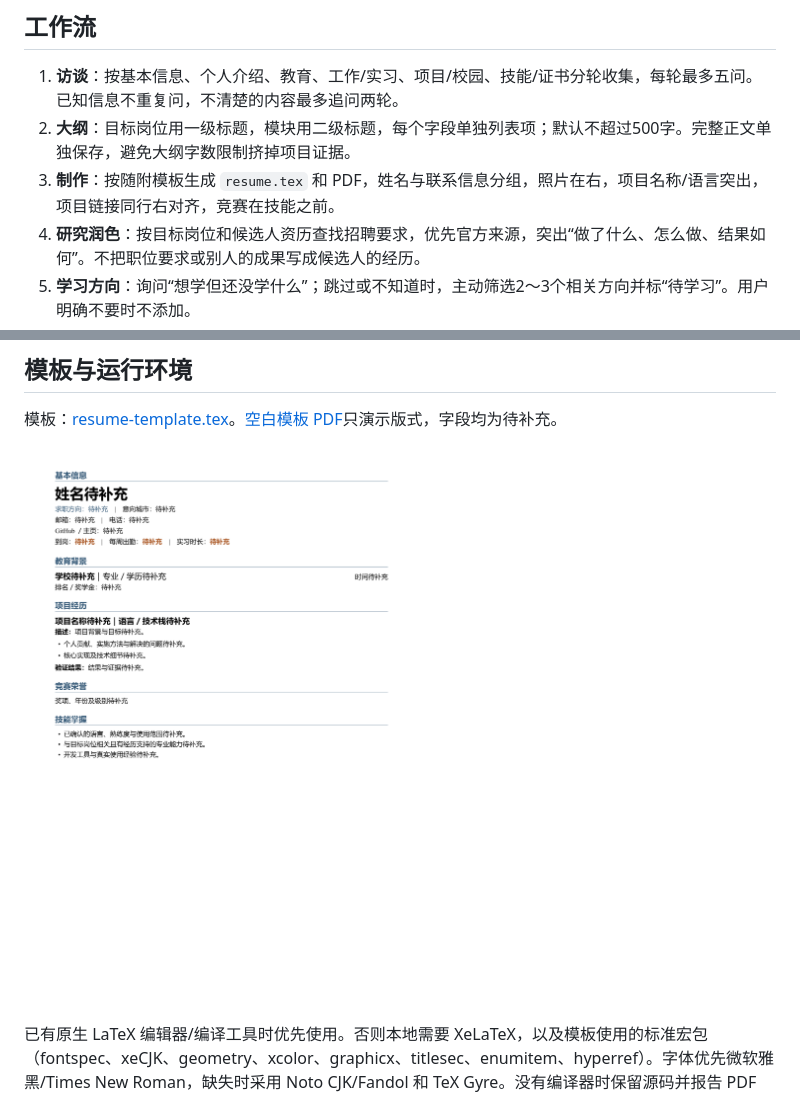
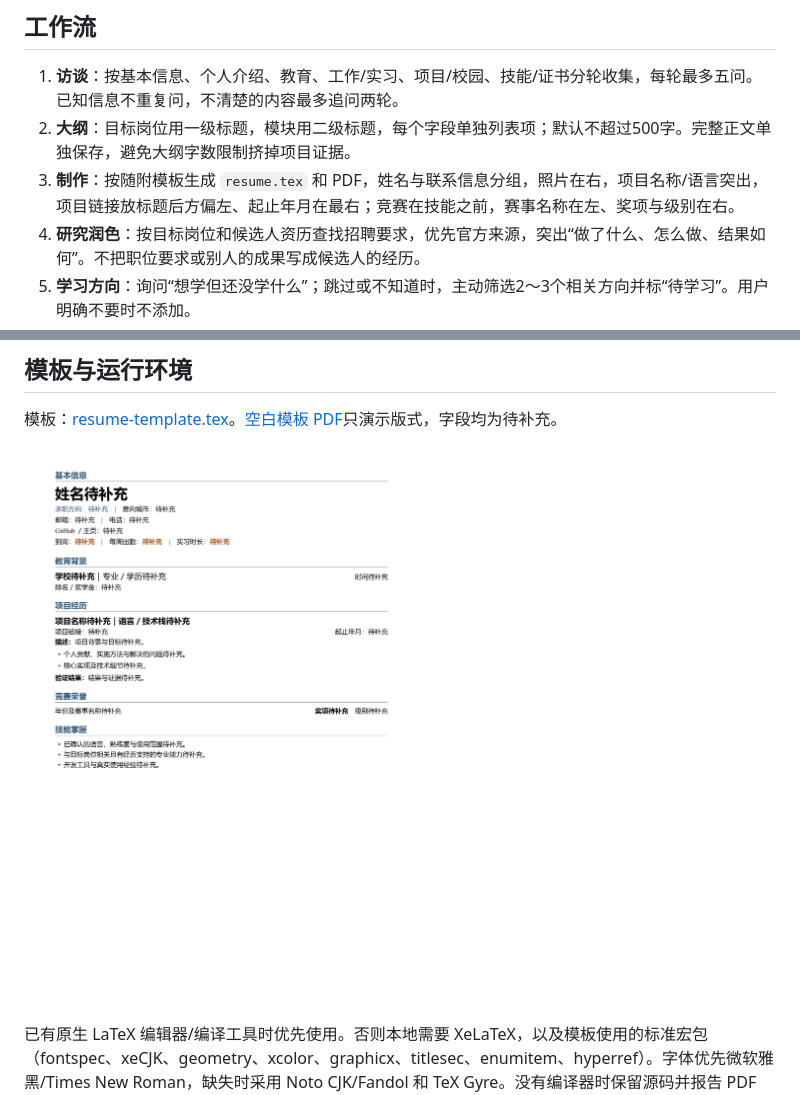
Before and after one commit to 2258009564/resume-latex-workflow, a Markdown page: README.md, 2 parts joined by grey strips. GitHub-like rendering; pictures changed too: docs/template-preview.png.

```diff
--- a/README.md
+++ b/README.md
@@ -25,7 +25,7 @@
 
 1. **访谈**：按基本信息、个人介绍、教育、工作/实习、项目/校园、技能/证书分轮收集，每轮最多五问。已知信息不重复问，不清楚的内容最多追问两轮。
 2. **大纲**：目标岗位用一级标题，模块用二级标题，每个字段单独列表项；默认不超过500字。完整正文单独保存，避免大纲字数限制挤掉项目证据。
-3. **制作**：按随附模板生成 `resume.tex` 和 PDF，姓名与联系信息分组，照片在右，项目名称/语言突出，项目链接同行右对齐，竞赛在技能之前。
+3. **制作**：按随附模板生成 `resume.tex` 和 PDF，姓名与联系信息分组，照片在右，项目名称/语言突出，项目链接放标题后方偏左、起止年月在最右；竞赛在技能之前，赛事名称在左、奖项与级别在右。
 4. **研究润色**：按目标岗位和候选人资历查找招聘要求，优先官方来源，突出“做了什么、怎么做、结果如何”。不把职位要求或别人的成果写成候选人的经历。
 5. **学习方向**：询问“想学但还没学什么”；跳过或不知道时，主动筛选2～3个相关方向并标“待学习”。用户明确不要时不添加。
 6. **检查和修改**：先查事实与内容一致性，再编译和查看实际渲染；按PDF批注修改同一源码。用户说“直接生成”时不再继续访谈。
```
Also changed, not shown: resume-latex-workflow/references/layout.md (+2 -2 lines), 2 other files.
